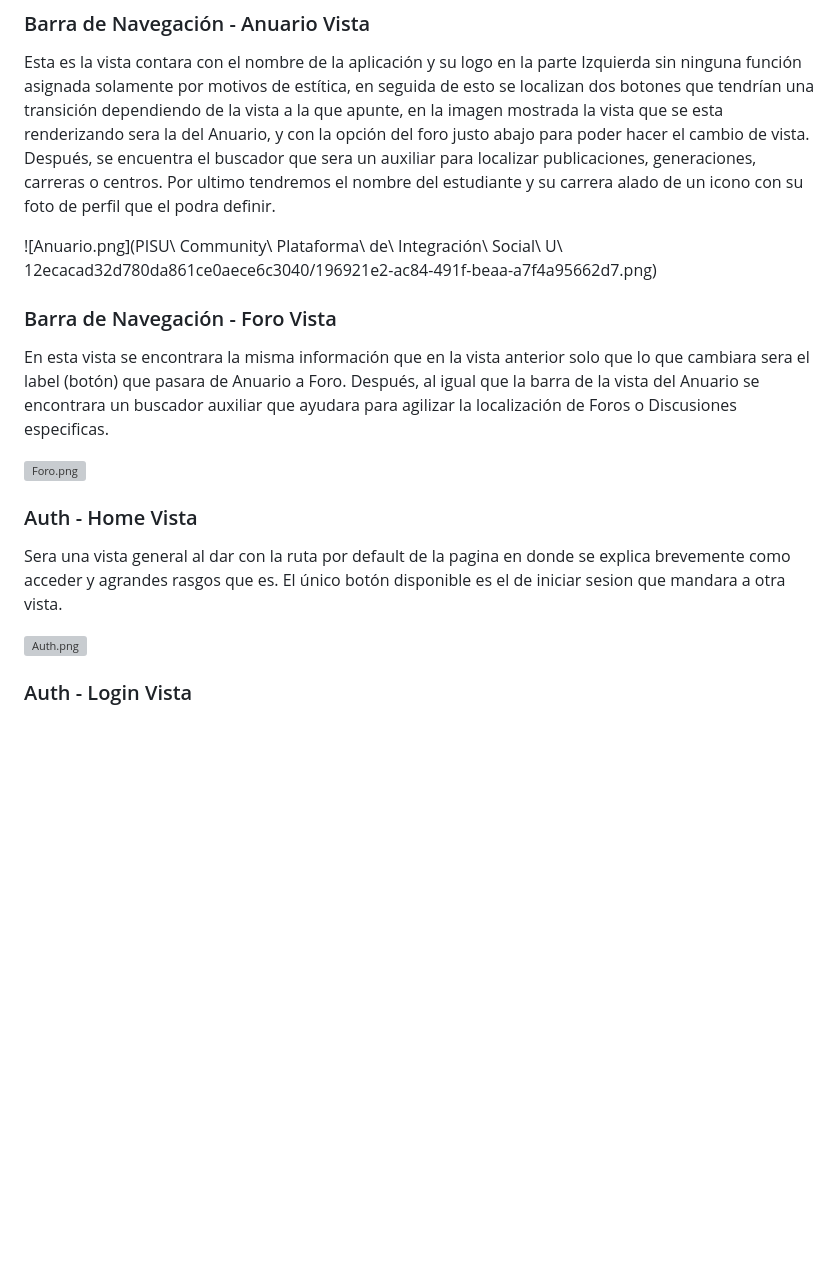
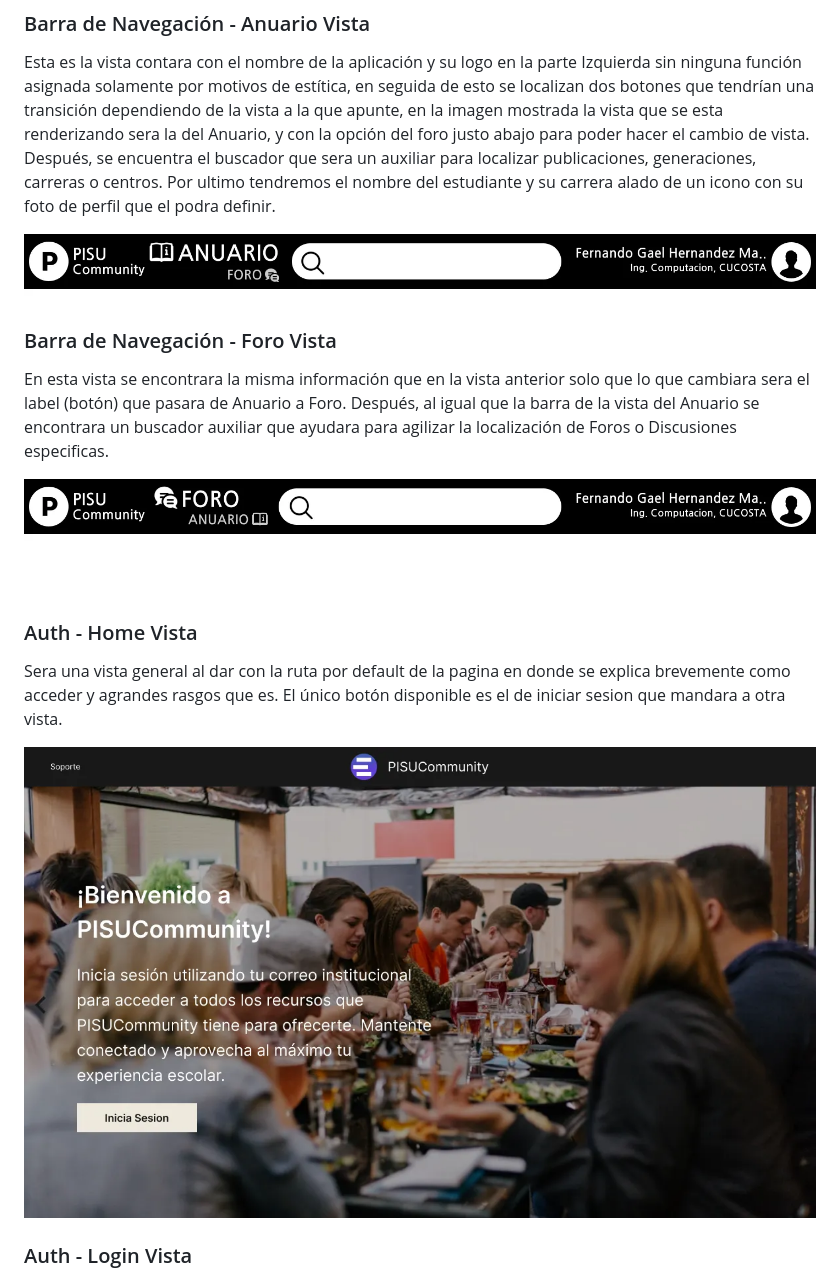
Before and after one commit to Wonkoly/PISU_Community, a Markdown page: README.md, the part around one of its changes. Drawn GitHub-style; blank space fills up the shorter version; grey boxes are pictures that could not be loaded.

Commit message:
Update README.md
Aaaaaaaaaaaaaa yaaaaa me arteee las fotos no se veenn :,(

```diff
--- a/README.md
+++ b/README.md
@@ -30,19 +30,18 @@ A continuación, se presentarán imágenes de las posibles interfaces de la apli
 
 Esta es la vista contara con el nombre de la aplicación y su logo en la parte Izquierda sin ninguna función asignada solamente por motivos de estítica, en seguida de esto se localizan dos botones que tendrían una transición dependiendo de la vista a la que apunte, en la imagen mostrada la vista que se esta renderizando sera la del Anuario, y con la opción del foro justo abajo para poder hacer el cambio de vista. Después, se encuentra el buscador que sera un auxiliar para localizar publicaciones, generaciones, carreras o centros. Por ultimo tendremos el nombre del estudiante y su carrera alado de un icono con su foto de perfil que el podra definir.
 
-![Anuario.png](PISU\ Community\ Plataforma\ de\ Integración\ Social\ U\ 12ecacad32d780da861ce0aece6c3040/196921e2-ac84-491f-beaa-a7f4a95662d7.png)
+![Anuario.png](Docs/Anuario.png)
 
 ### Barra de Navegación - Foro Vista
 
 En esta vista se encontrara la misma información que en la vista anterior solo que lo que cambiara sera el label (botón) que pasara de Anuario a Foro. Después, al igual que la barra de la vista del Anuario se encontrara un buscador auxiliar que ayudara para agilizar la localización de Foros o Discusiones especificas.
 
-![Foro.png](PISU%20Community%20Plataforma%20de%20Integracio%CC%81n%20Social%20U%2012ecacad32d780da861ce0aece6c3040/bdbe9598-11c8-4cb5-a03a-adc94fa18244.png)
-
+![Foro.png](Docs/Foro.png)
 ### Auth - Home Vista
 
 Sera una vista general al dar con la ruta por default de la pagina en donde se explica brevemente como acceder y agrandes rasgos que es. El único botón disponible es el de iniciar sesion que mandara a otra vista.
 
-![Auth.png](PISU%20Community%20Plataforma%20de%20Integracio%CC%81n%20Social%20U%2012ecacad32d780da861ce0aece6c3040/4896e17e-1f90-4731-9ce5-fddcec10bad6.png)
+![Home.png](Docs/Home.png)
 
 ### Auth - Login Vista
 
```
Also changed, not shown: other parts of README.md (+1 -1 lines).
